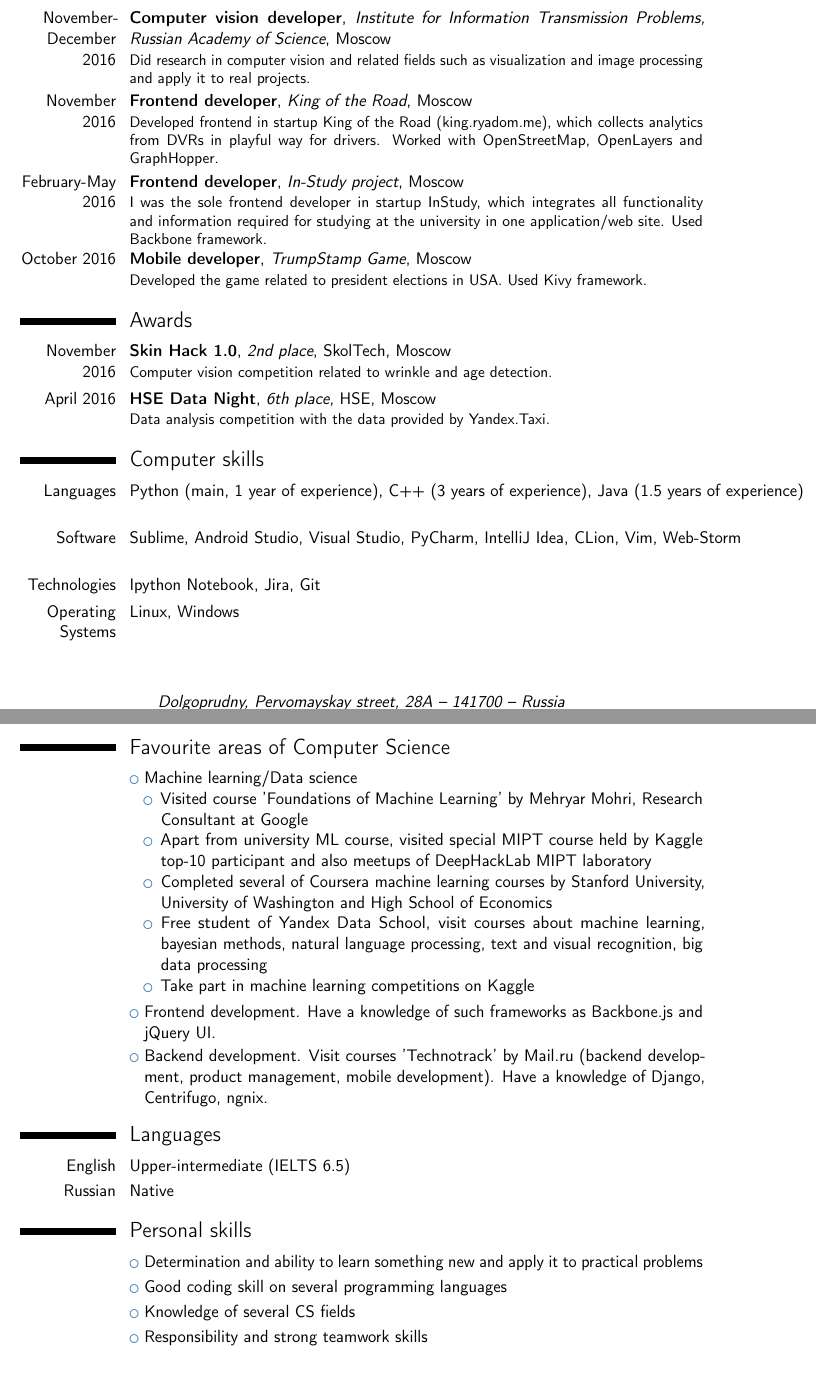
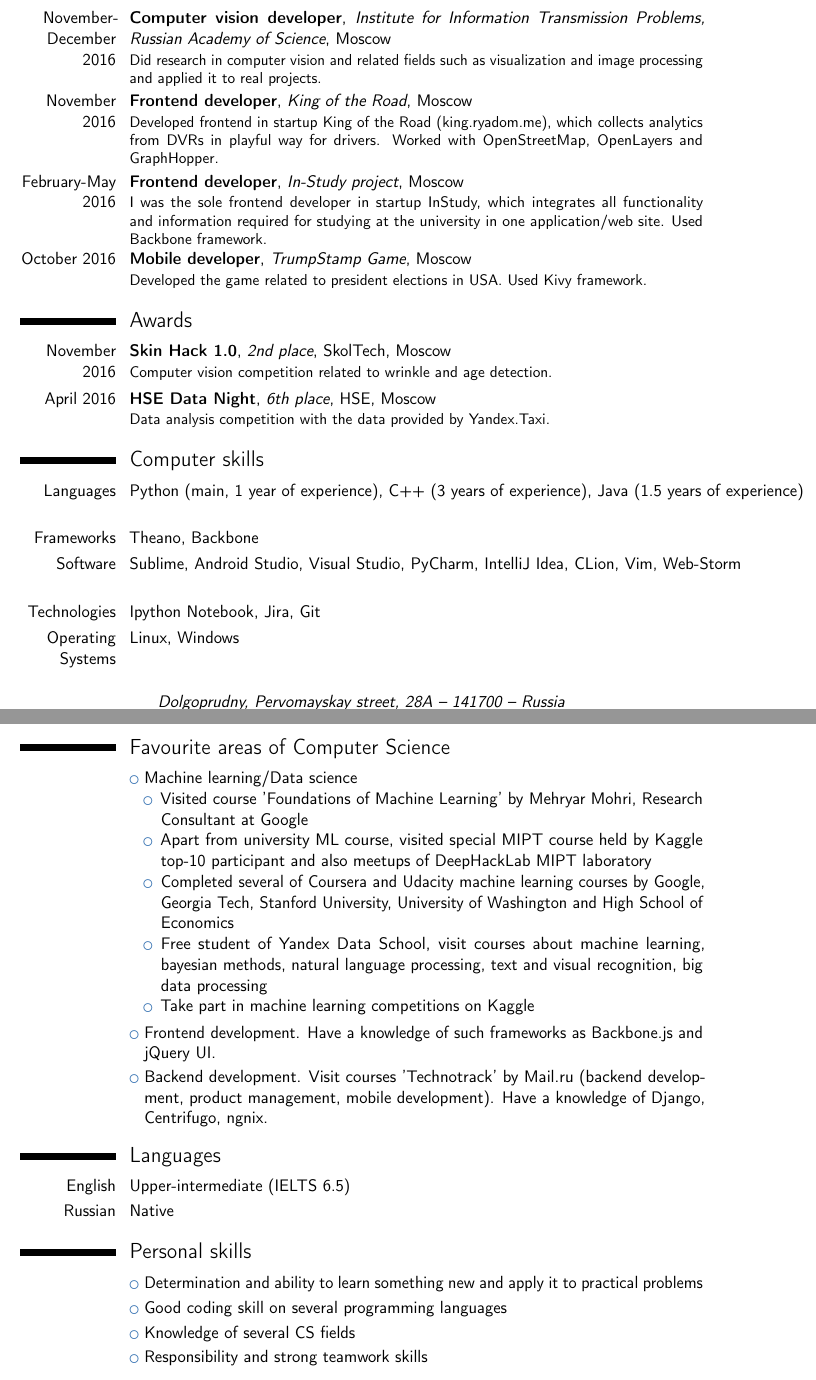
Before and after one commit to PotapovaSofia/cv, a LaTeX CV (sonya.tex): two parts of pages 1 and 2 of 2, joined at a grey line, cut so that both start at the same text. Compiled offline with pdfLaTeX.

Commit message:
Update sonya.tex

```diff
--- a/sonya.tex
+++ b/sonya.tex
@@ -27,7 +27,7 @@
 \name{Sofia}{Potapova}
 \title{Resume}                               % optional, remove / comment the line if not wanted
 \address{Dolgoprudny, Pervomayskay street, 28A}{141700}{Russia}% optional, remove / comment the line if not wanted; the "postcode city" and "country" arguments can be omitted or provided empty
-\phone[mobile]{+7~(916)~6630932}                   % optional, remove / comment the line if not wanted; the optional "type" of the phone can be "mobile" (default), "fixed" or "fax"
+\phone[mobile]{+7~(916)~6639032}                   % optional, remove / comment the line if not wanted; the optional "type" of the phone can be "mobile" (default), "fixed" or "fax"
 \email{sofiapotapova95@gmail.com}                               % optional, remove / comment the line if not wanted
 \social[github]{https://github.com/PotapovaSofia}                              % optional, remove / comment the line if not wanted
 %\extrainfo{additional information}                 % optional, remove / comment the line if not wanted
@@ -44,7 +44,7 @@ the fourth year}{}  % arguments 3 to 6 can be left empty
 
 \section{Experience}
 %\subsection{Vocational}
-\cventry{November-December 2016}{Computer vision developer}{Institute for Information Transmission Problems, Russian Academy of Science}{Moscow}{}{Did research in computer vision and related fields such as visualization and image processing and apply it to
+\cventry{November-December 2016}{Computer vision developer}{Institute for Information Transmission Problems, Russian Academy of Science}{Moscow}{}{Did research in computer vision and related fields such as visualization and image processing and applied it to
 real projects.}
 
 \cventry{November 2016}{Frontend developer}{King of the Road}{Moscow}{}{Developed frontend in startup King of the Road (king.ryadom.me), which collects analytics from DVRs in playful way for drivers. Worked with OpenStreetMap, OpenLayers and GraphHopper. }
@@ -62,6 +62,7 @@ application/web site. Used Backbone framework.}
 
 \section{Computer skills}
 \cvitemwithcomment{Languages}{Python (main, 1 year of experience), C++ (3 years of experience), Java (1.5 years of experience)}{}
+\cvitemwithcomment{Frameworks}{Theano, Backbone}{}
 \cvitemwithcomment{Software}{Sublime, Android Studio, Visual Studio, PyCharm, IntelliJ Idea, CLion, Vim, Web-Storm}{}
 \cvitemwithcomment{Technologies}{Ipython Notebook, Jira, Git}{}
 \cvitemwithcomment{Operating Systems}{Linux, Windows}{}
@@ -72,7 +73,7 @@ application/web site. Used Backbone framework.}
 \begin{itemize}
 \item Visited course 'Foundations of Machine Learning' by Mehryar Mohri, Research Consultant at Google
 \item Apart from university ML course, visited special MIPT course held by Kaggle top-10 participant and also meetups of DeepHackLab MIPT laboratory
-\item Completed several of Coursera machine learning courses by Stanford University, University of Washington and High School of Economics
+\item Completed several of Coursera and Udacity machine learning courses by Google, Georgia Tech, Stanford University, University of Washington and High School of Economics
 \item Free student of Yandex Data School, visit courses about machine learning, bayesian methods, natural language processing, text and visual recognition,
     big data processing
 \item Take part in machine learning competitions on Kaggle
```
Also changed, not shown: sonya.tex (2 more changed lines).
